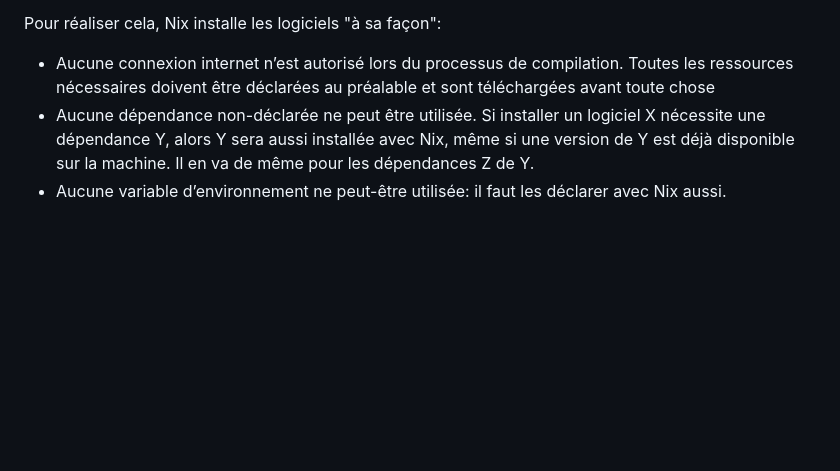
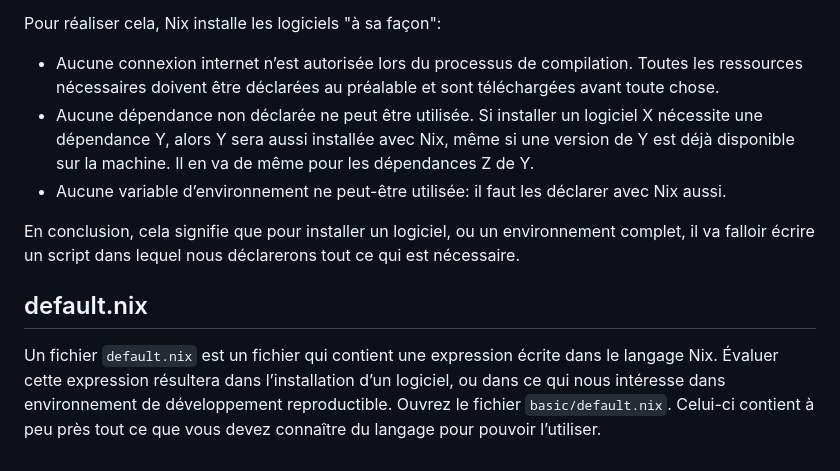
Before and after one commit to b-rodrigues/rr_2024, a Markdown page: tuto/readme.md, the part around the change. Rendered like a GitHub page; blank space fills up the shorter version.

```diff
--- a/tuto/readme.md
+++ b/tuto/readme.md
@@ -58,6 +58,16 @@ la date, bref, quelque soit "l’état du monde".
 
 Pour réaliser cela, Nix installe les logiciels "à sa façon":
 
-- Aucune connexion internet n’est autorisé lors du processus de compilation. Toutes les ressources nécessaires doivent être déclarées au préalable et sont téléchargées avant toute chose
-- Aucune dépendance non-déclarée ne peut être utilisée. Si installer un logiciel X nécessite une dépendance Y, alors Y sera aussi installée avec Nix, même si une version de Y est déjà disponible sur la machine. Il en va de même pour les dépendances Z de Y.
+- Aucune connexion internet n’est autorisée lors du processus de compilation. Toutes les ressources nécessaires doivent être déclarées au préalable et sont téléchargées avant toute chose.
+- Aucune dépendance non déclarée ne peut être utilisée. Si installer un logiciel X nécessite une dépendance Y, alors Y sera aussi installée avec Nix, même si une version de Y est déjà disponible sur la machine. Il en va de même pour les dépendances Z de Y.
 - Aucune variable d’environnement ne peut-être utilisée: il faut les déclarer avec Nix aussi.
+
+En conclusion, cela signifie que pour installer un logiciel, ou un environnement complet, il va falloir écrire un
+script dans lequel nous déclarerons tout ce qui est nécessaire.
+
+## default.nix
+
+Un fichier `default.nix` est un fichier qui contient une expression écrite dans le langage Nix. Évaluer cette
+expression résultera dans l’installation d’un logiciel, ou dans ce qui nous intéresse dans environnement
+de développement reproductible. Ouvrez le fichier `basic/default.nix`. Celui-ci contient à peu près tout ce
+que vous devez connaître du langage pour pouvoir l’utiliser.
```
